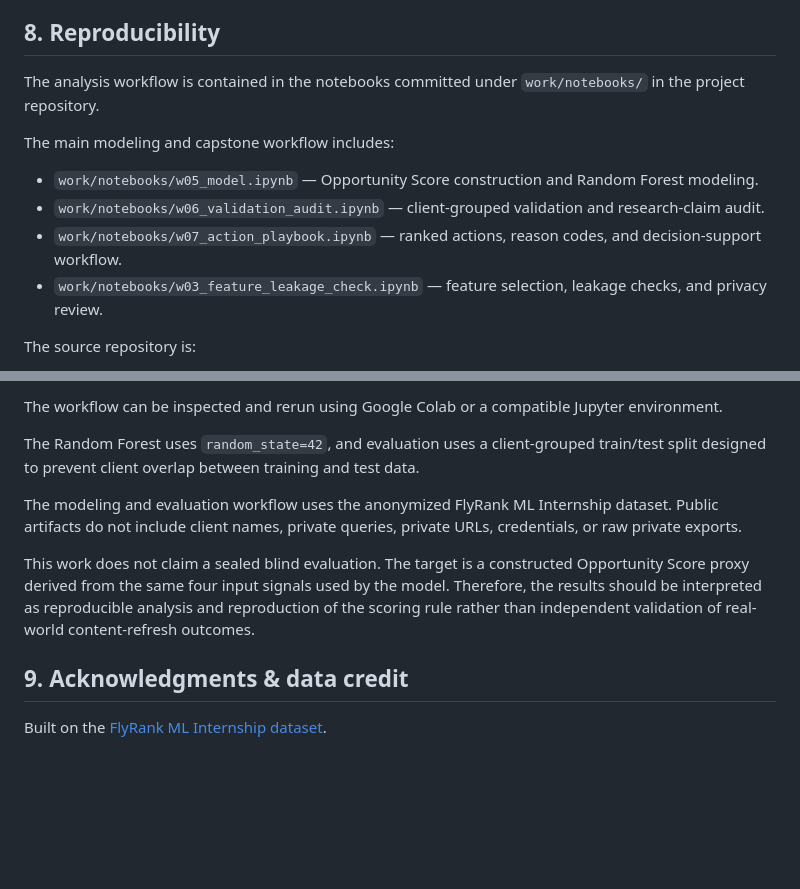
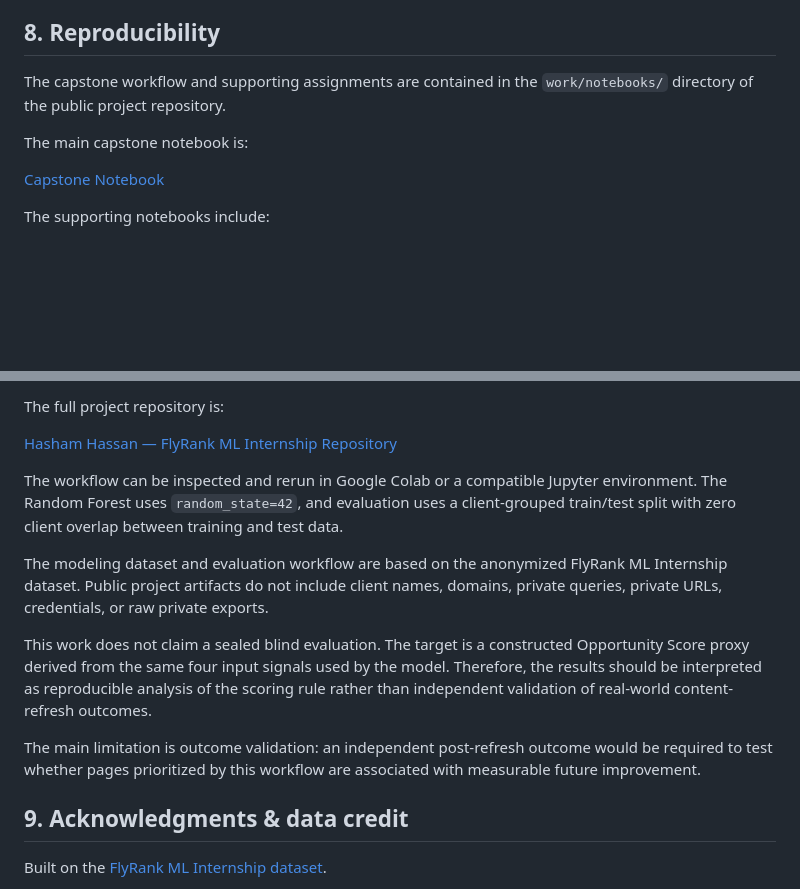
Before and after one commit to HashamHassan-01/flyrank-ml-internship-hasham, a Markdown page: work/capstone_report.md, 2 parts joined by grey strips. Rendered like a GitHub page; blank space fills up the shorter version.

Commit message:
Update capstone report with notebook links and details

```diff
--- a/work/capstone_report.md
+++ b/work/capstone_report.md
@@ -125,14 +125,11 @@ Confidence is directional rather than predictive. The evidence supports prioriti
 
 ## 8. Reproducibility
 
-The analysis workflow is contained in the notebooks committed under `work/notebooks/` in the project repository.
+The capstone workflow and supporting assignments are contained in the `work/notebooks/` directory of the public project repository.
 
-The main modeling and capstone workflow includes:
+The main capstone notebook is:
 
-- `work/notebooks/w05_model.ipynb` — Opportunity Score construction and Random Forest modeling.
-- `work/notebooks/w06_validation_audit.ipynb` — client-grouped validation and research-claim audit.
-- `work/notebooks/w07_action_playbook.ipynb` — ranked actions, reason codes, and decision-support workflow.
-- `work/notebooks/w03_feature_leakage_check.ipynb` — feature selection, leakage checks, and privacy review.
+[Capstone Notebook](https://github.com/HashamHassan-01/flyrank-ml-internship-hasham/blob/main/work/notebooks/capstone.ipynb)
 
-The source repository is:
+The supporting notebooks include:
 
@@ -140,11 +142,15 @@ https://github.com/HashamHassan-01/flyrank-ml-internship-hasham
 
-The workflow can be inspected and rerun using Google Colab or a compatible Jupyter environment.
+The full project repository is:
 
-The Random Forest uses `random_state=42`, and evaluation uses a client-grouped train/test split designed to prevent client overlap between training and test data.
+[Hasham Hassan — FlyRank ML Internship Repository](https://github.com/HashamHassan-01/flyrank-ml-internship-hasham)
 
-The modeling and evaluation workflow uses the anonymized FlyRank ML Internship dataset. Public artifacts do not include client names, private queries, private URLs, credentials, or raw private exports.
+The workflow can be inspected and rerun in Google Colab or a compatible Jupyter environment. The Random Forest uses `random_state=42`, and evaluation uses a client-grouped train/test split with zero client overlap between training and test data.
 
-This work does not claim a sealed blind evaluation. The target is a constructed Opportunity Score proxy derived from the same four input signals used by the model. Therefore, the results should be interpreted as reproducible analysis and reproduction of the scoring rule rather than independent validation of real-world content-refresh outcomes.
+The modeling dataset and evaluation workflow are based on the anonymized FlyRank ML Internship dataset. Public project artifacts do not include client names, domains, private queries, private URLs, credentials, or raw private exports.
+
+This work does not claim a sealed blind evaluation. The target is a constructed Opportunity Score proxy derived from the same four input signals used by the model. Therefore, the results should be interpreted as reproducible analysis of the scoring rule rather than independent validation of real-world content-refresh outcomes.
+
+The main limitation is outcome validation: an independent post-refresh outcome would be required to test whether pages prioritized by this workflow are associated with measurable future improvement.
 
 ## 9. Acknowledgments & data credit
 
```
Also changed, not shown: other parts of work/capstone_report.md (+6 -1 lines).
